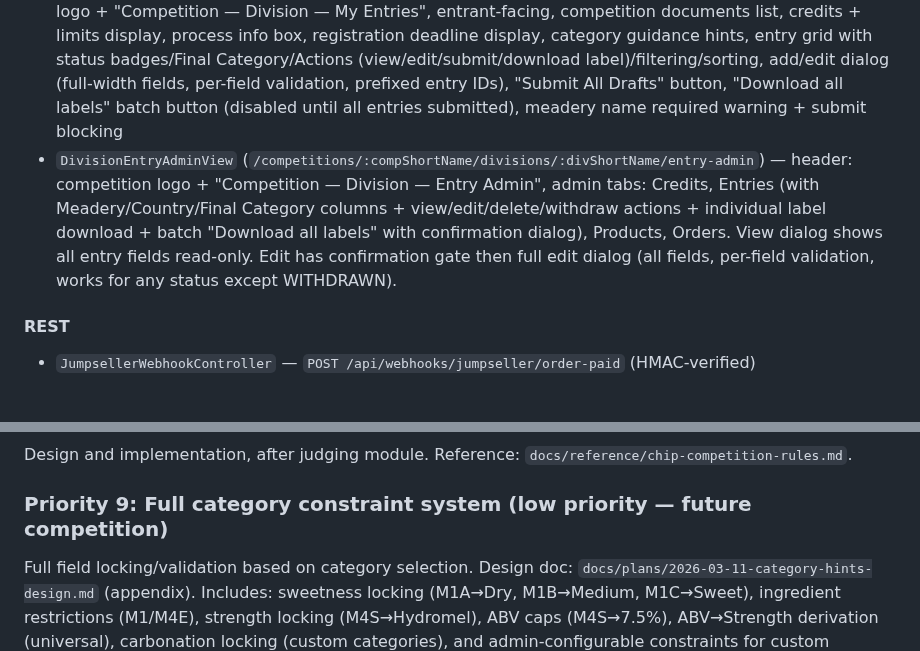
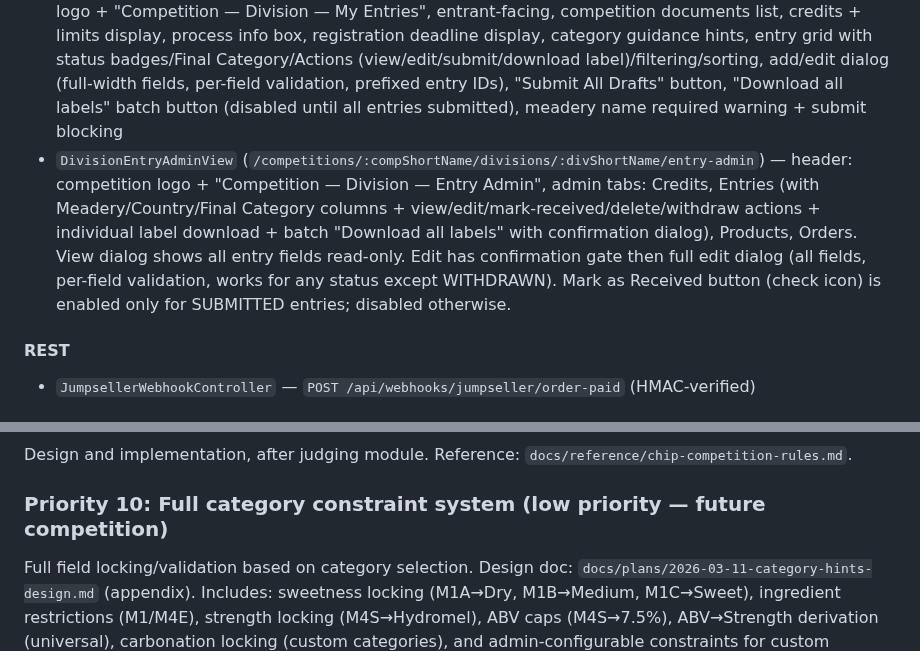
Before and after one commit to guisil/meads, a Markdown page: docs/SESSION_CONTEXT.md, 2 parts joined by grey strips. Rendered like a GitHub page.

```diff
--- a/docs/SESSION_CONTEXT.md
+++ b/docs/SESSION_CONTEXT.md
@@ -117,7 +117,7 @@ Karibu Testing for tests. Full conventions in `CLAUDE.md` at project root.
 #### Views
 - `EntrantOverviewView` (`/my-entries`) — cross-competition entrant hub, shows all divisions with credits/entries, auto-redirects to single division
 - `MyEntriesView` (`/competitions/:compShortName/divisions/:divShortName/my-entries`) — header: competition logo + "Competition — Division — My Entries", entrant-facing, competition documents list, credits + limits display, process info box, registration deadline display, category guidance hints, entry grid with status badges/Final Category/Actions (view/edit/submit/download label)/filtering/sorting, add/edit dialog (full-width fields, per-field validation, prefixed entry IDs), "Submit All Drafts" button, "Download all labels" batch button (disabled until all entries submitted), meadery name required warning + submit blocking
-- `DivisionEntryAdminView` (`/competitions/:compShortName/divisions/:divShortName/entry-admin`) — header: competition logo + "Competition — Division — Entry Admin", admin tabs: Credits, Entries (with Meadery/Country/Final Category columns + view/edit/delete/withdraw actions + individual label download + batch "Download all labels" with confirmation dialog), Products, Orders. View dialog shows all entry fields read-only. Edit has confirmation gate then full edit dialog (all fields, per-field validation, works for any status except WITHDRAWN).
+- `DivisionEntryAdminView` (`/competitions/:compShortName/divisions/:divShortName/entry-admin`) — header: competition logo + "Competition — Division — Entry Admin", admin tabs: Credits, Entries (with Meadery/Country/Final Category columns + view/edit/mark-received/delete/withdraw actions + individual label download + batch "Download all labels" with confirmation dialog), Products, Orders. View dialog shows all entry fields read-only. Edit has confirmation gate then full edit dialog (all fields, per-field validation, works for any status except WITHDRAWN). Mark as Received button (check icon) is enabled only for SUBMITTED entries; disabled otherwise.
 
 #### REST
 - `JumpsellerWebhookController` — `POST /api/webhooks/jumpseller/order-paid` (HMAC-verified)
@@ -286,7 +311,7 @@ Design and implementation. Reference: `docs/reference/chip-competition-rules.md`
 
 Design and implementation, after judging module. Reference: `docs/reference/chip-competition-rules.md`.
 
-### Priority 9: Full category constraint system (low priority — future competition)
+### Priority 10: Full category constraint system (low priority — future competition)
 Full field locking/validation based on category selection. Design doc: `docs/plans/2026-03-11-category-hints-design.md` (appendix).
 Includes: sweetness locking (M1A→Dry, M1B→Medium, M1C→Sweet), ingredient restrictions (M1/M4E),
 strength locking (M4S→Hydromel), ABV caps (M4S→7.5%), ABV→Strength derivation (universal),
```
Also changed, not shown: other parts of docs/SESSION_CONTEXT.md (+32 -7 lines).
